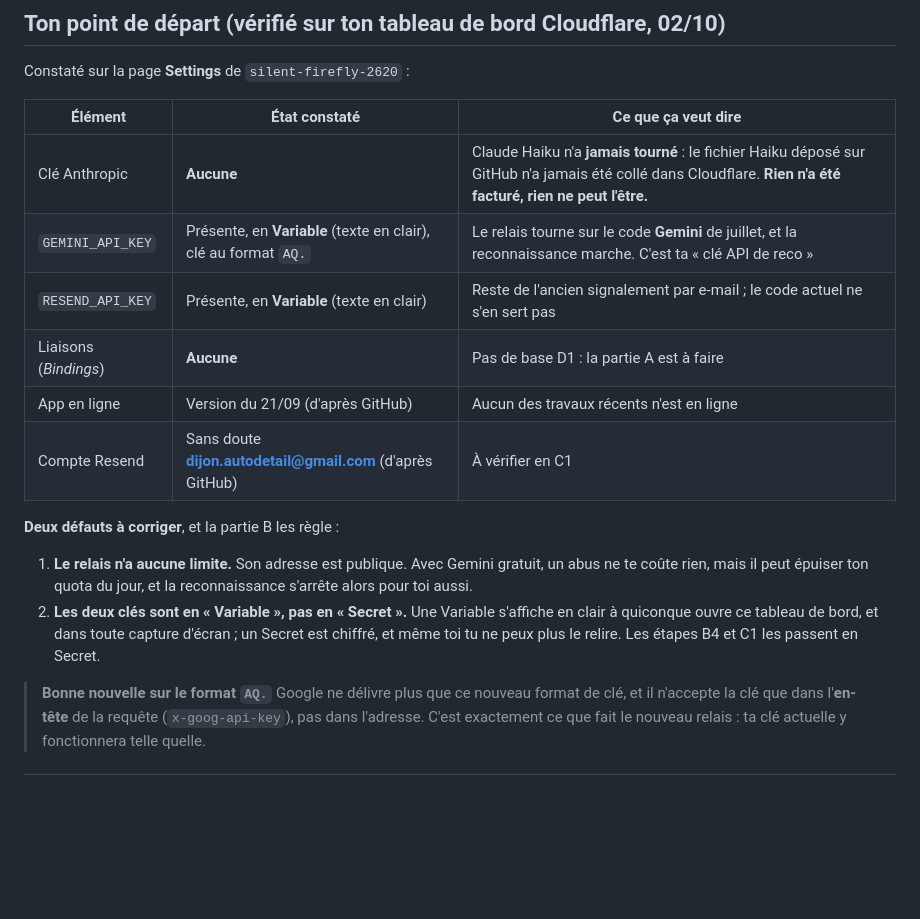
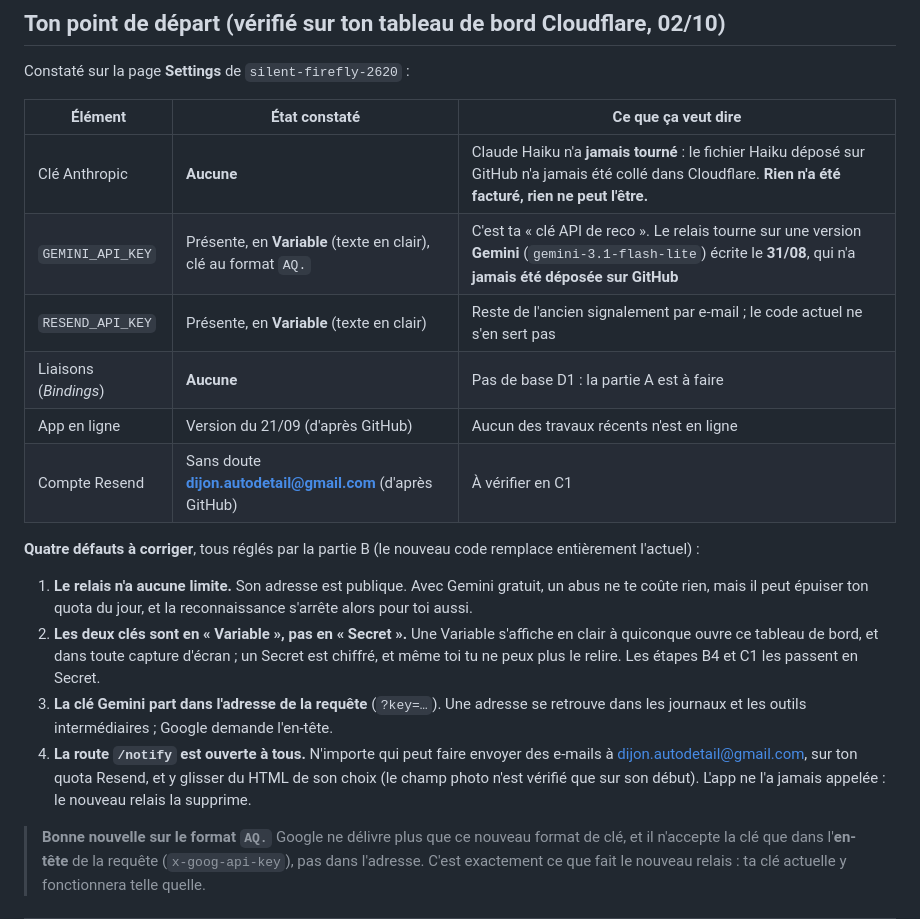
Before and after one commit to MCSlec/garage-manifest1, a Markdown page: TUTO-GRATUIT.md, the part around the change. GitHub-like rendering; blank space fills up the shorter version.

```diff
--- a/TUTO-GRATUIT.md
+++ b/TUTO-GRATUIT.md
@@ -20,13 +20,14 @@ Constaté sur la page **Settings** de `silent-firefly-2620` :
 | Élément | État **constaté** | Ce que ça veut dire |
 |---|---|---|
 | Clé Anthropic | **Aucune** | Claude Haiku n'a **jamais tourné** : le fichier Haiku déposé sur GitHub n'a jamais été collé dans Cloudflare. **Rien n'a été facturé, rien ne peut l'être.** |
-| `GEMINI_API_KEY` | Présente, en **Variable** (texte en clair), clé au format `AQ.` | Le relais tourne sur le code **Gemini** de juillet, et la reconnaissance marche. C'est ta « clé API de reco » |
+| `GEMINI_API_KEY` | Présente, en **Variable** (texte en clair), clé au format `AQ.` | C'est ta « clé API de reco ». Le relais tourne sur une version **Gemini** (`gemini-3.1-flash-lite`) écrite le **31/08**, qui n'a **jamais été déposée sur GitHub** |
 | `RESEND_API_KEY` | Présente, en **Variable** (texte en clair) | Reste de l'ancien signalement par e-mail ; le code actuel ne s'en sert pas |
 | Liaisons (*Bindings*) | **Aucune** | Pas de base D1 : la partie A est à faire |
 | App en ligne | Version du 21/09 (d'après GitHub) | Aucun des travaux récents n'est en ligne |
 | Compte Resend | Sans doute **dijon.autodetail@gmail.com** (d'après GitHub) | À vérifier en C1 |
 
-**Deux défauts à corriger**, et la partie B les règle :
+**Quatre défauts à corriger**, tous réglés par la partie B (le nouveau code remplace
+entièrement l'actuel) :
 1. **Le relais n'a aucune limite.** Son adresse est publique. Avec Gemini gratuit, un
    abus ne te coûte rien, mais il peut épuiser ton quota du jour, et la
    reconnaissance s'arrête alors pour toi aussi.
@@ -34,6 +35,12 @@ Constaté sur la page **Settings** de `silent-firefly-2620` :
    en clair à quiconque ouvre ce tableau de bord, et dans toute capture d'écran ; un
    Secret est chiffré, et même toi tu ne peux plus le relire. Les étapes B4 et C1
    les passent en Secret.
+3. **La clé Gemini part dans l'adresse de la requête** (`?key=…`). Une adresse se
+   retrouve dans les journaux et les outils intermédiaires ; Google demande l'en-tête.
+4. **La route `/notify` est ouverte à tous.** N'importe qui peut faire envoyer des
+   e-mails à dijon.autodetail@gmail.com, sur ton quota Resend, et y glisser du HTML
+   de son choix (le champ photo n'est vérifié que sur son début). L'app ne l'a jamais
+   appelée : le nouveau relais la supprime.
 
 > **Bonne nouvelle sur le format `AQ.`** Google ne délivre plus que ce nouveau
 > format de clé, et il n'accepte la clé que dans l'**en-tête** de la requête
```
Also changed, not shown: CONTEXT.md (+8 -2 lines).
